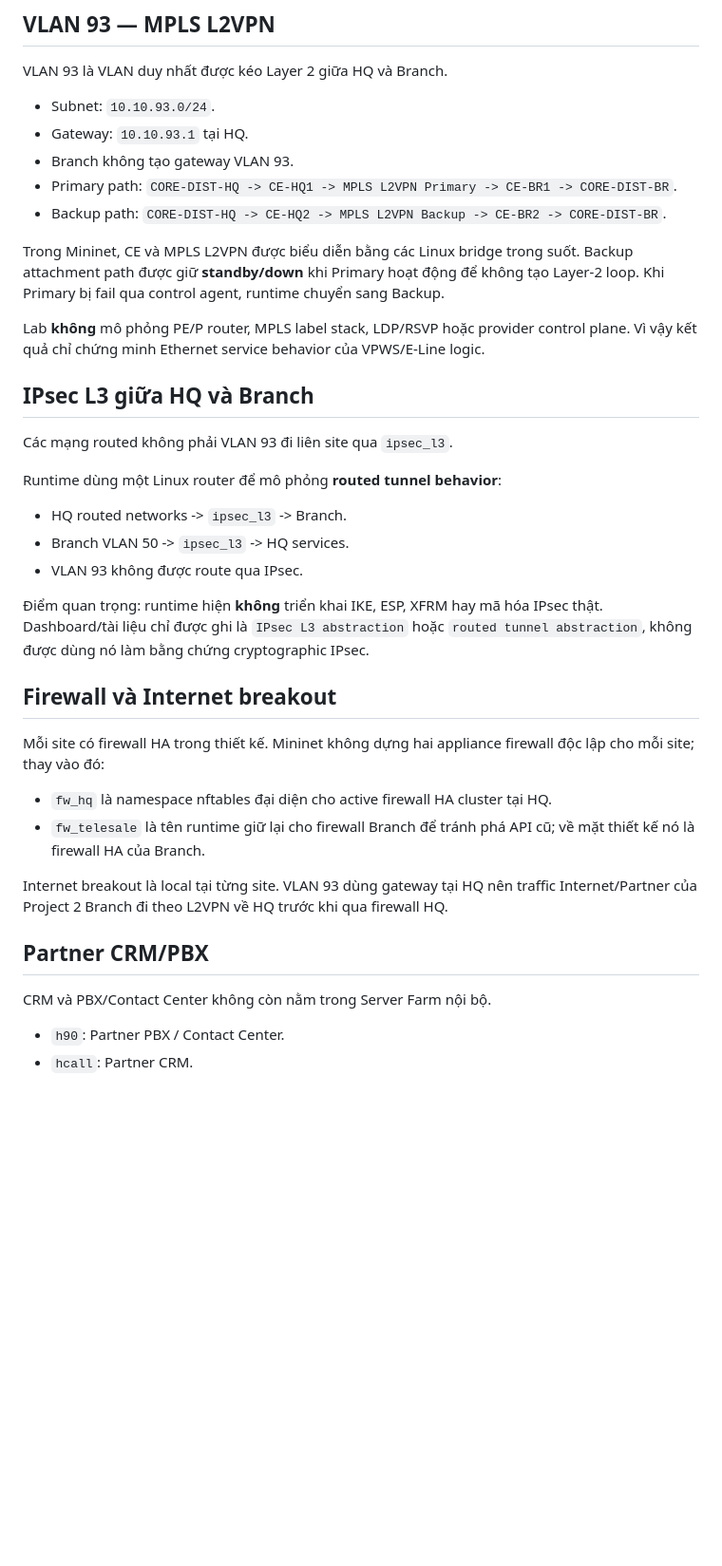
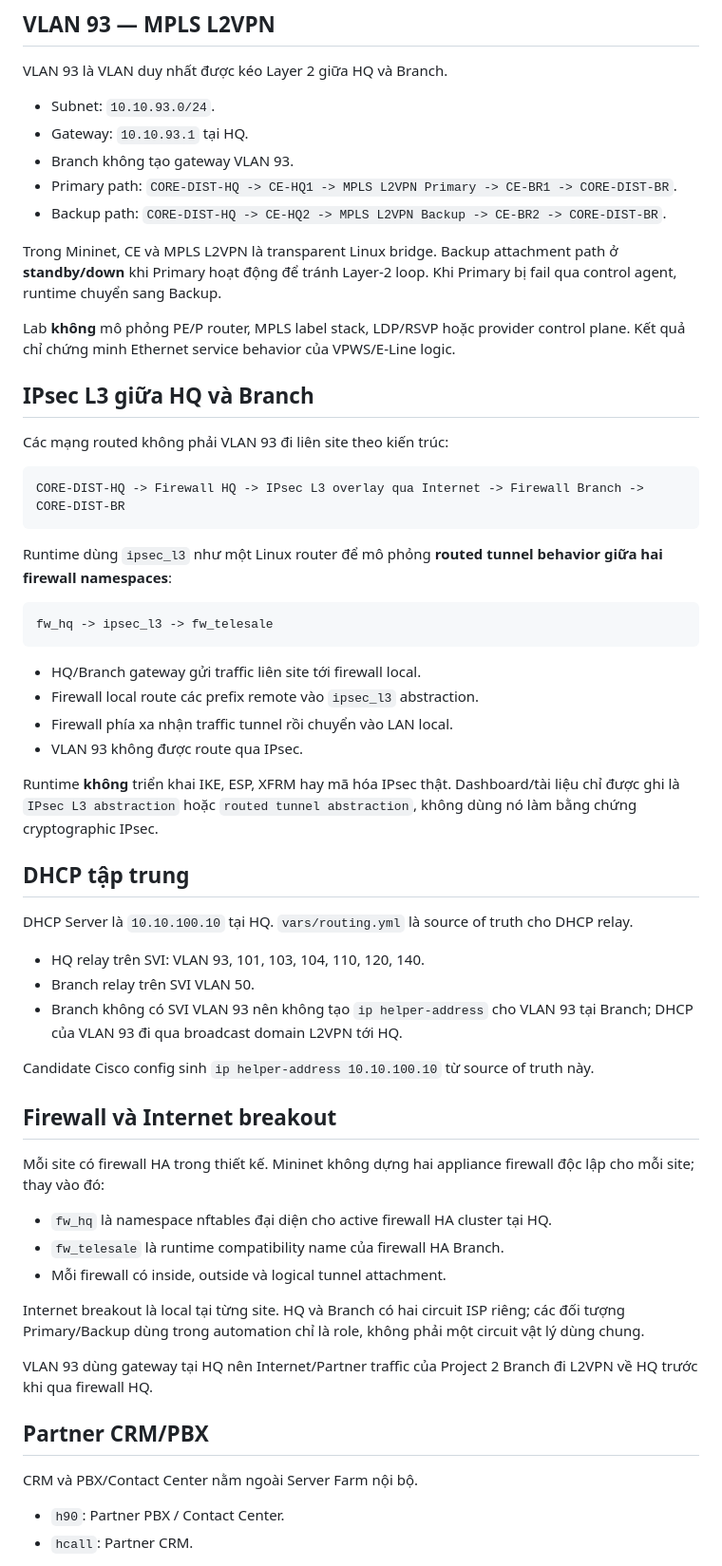
Before and after one commit to manhhuy795/CCH_Network, a Markdown page: docs/topology.md, the part around one of its changes. Shown at 95% size. GitHub-like rendering; blank space fills up the shorter version.

Commit message:
docs: align IPsec and DHCP relay with v7 source of truth

````diff
--- a/docs/topology.md
+++ b/docs/topology.md
@@ -42,34 +42,56 @@ VLAN 93 là VLAN duy nhất được kéo Layer 2 giữa HQ và Branch.
 - Primary path: `CORE-DIST-HQ -> CE-HQ1 -> MPLS L2VPN Primary -> CE-BR1 -> CORE-DIST-BR`.
 - Backup path: `CORE-DIST-HQ -> CE-HQ2 -> MPLS L2VPN Backup -> CE-BR2 -> CORE-DIST-BR`.
 
-Trong Mininet, CE và MPLS L2VPN được biểu diễn bằng các Linux bridge trong suốt. Backup attachment path được giữ **standby/down** khi Primary hoạt động để không tạo Layer-2 loop. Khi Primary bị fail qua control agent, runtime chuyển sang Backup.
+Trong Mininet, CE và MPLS L2VPN là transparent Linux bridge. Backup attachment path ở **standby/down** khi Primary hoạt động để tránh Layer-2 loop. Khi Primary bị fail qua control agent, runtime chuyển sang Backup.
 
-Lab **không** mô phỏng PE/P router, MPLS label stack, LDP/RSVP hoặc provider control plane. Vì vậy kết quả chỉ chứng minh Ethernet service behavior của VPWS/E-Line logic.
+Lab **không** mô phỏng PE/P router, MPLS label stack, LDP/RSVP hoặc provider control plane. Kết quả chỉ chứng minh Ethernet service behavior của VPWS/E-Line logic.
 
 ## IPsec L3 giữa HQ và Branch
 
-Các mạng routed không phải VLAN 93 đi liên site qua `ipsec_l3`.
+Các mạng routed không phải VLAN 93 đi liên site theo kiến trúc:
 
-Runtime dùng một Linux router để mô phỏng **routed tunnel behavior**:
+```text
+CORE-DIST-HQ -> Firewall HQ -> IPsec L3 overlay qua Internet -> Firewall Branch -> CORE-DIST-BR
+```
 
-- HQ routed networks -> `ipsec_l3` -> Branch.
-- Branch VLAN 50 -> `ipsec_l3` -> HQ services.
+Runtime dùng `ipsec_l3` như một Linux router để mô phỏng **routed tunnel behavior giữa hai firewall namespaces**:
+
+```text
+fw_hq -> ipsec_l3 -> fw_telesale
+```
+
+- HQ/Branch gateway gửi traffic liên site tới firewall local.
+- Firewall local route các prefix remote vào `ipsec_l3` abstraction.
+- Firewall phía xa nhận traffic tunnel rồi chuyển vào LAN local.
 - VLAN 93 không được route qua IPsec.
 
-Điểm quan trọng: runtime hiện **không** triển khai IKE, ESP, XFRM hay mã hóa IPsec thật. Dashboard/tài liệu chỉ được ghi là `IPsec L3 abstraction` hoặc `routed tunnel abstraction`, không được dùng nó làm bằng chứng cryptographic IPsec.
+Runtime **không** triển khai IKE, ESP, XFRM hay mã hóa IPsec thật. Dashboard/tài liệu chỉ được ghi là `IPsec L3 abstraction` hoặc `routed tunnel abstraction`, không dùng nó làm bằng chứng cryptographic IPsec.
+
+## DHCP tập trung
+
+DHCP Server là `10.10.100.10` tại HQ. `vars/routing.yml` là source of truth cho DHCP relay.
+
+- HQ relay trên SVI: VLAN 93, 101, 103, 104, 110, 120, 140.
+- Branch relay trên SVI VLAN 50.
+- Branch không có SVI VLAN 93 nên không tạo `ip helper-address` cho VLAN 93 tại Branch; DHCP của VLAN 93 đi qua broadcast domain L2VPN tới HQ.
+
+Candidate Cisco config sinh `ip helper-address 10.10.100.10` từ source of truth này.
 
 ## Firewall và Internet breakout
 
 Mỗi site có firewall HA trong thiết kế. Mininet không dựng hai appliance firewall độc lập cho mỗi site; thay vào đó:
 
 - `fw_hq` là namespace nftables đại diện cho active firewall HA cluster tại HQ.
-- `fw_telesale` là tên runtime giữ lại cho firewall Branch để tránh phá API cũ; về mặt thiết kế nó là firewall HA của Branch.
+- `fw_telesale` là runtime compatibility name của firewall HA Branch.
+- Mỗi firewall có inside, outside và logical tunnel attachment.
 
-Internet breakout là local tại từng site. VLAN 93 dùng gateway tại HQ nên traffic Internet/Partner của Project 2 Branch đi theo L2VPN về HQ trước khi qua firewall HQ.
+Internet breakout là local tại từng site. HQ và Branch có hai circuit ISP riêng; các đối tượng Primary/Backup dùng trong automation chỉ là role, không phải một circuit vật lý dùng chung.
+
+VLAN 93 dùng gateway tại HQ nên Internet/Partner traffic của Project 2 Branch đi L2VPN về HQ trước khi qua firewall HQ.
 
 ## Partner CRM/PBX
 
-CRM và PBX/Contact Center không còn nằm trong Server Farm nội bộ.
+CRM và PBX/Contact Center nằm ngoài Server Farm nội bộ.
 
 - `h90`: Partner PBX / Contact Center.
 - `hcall`: Partner CRM.
````
Also changed, not shown: other parts of docs/topology.md (+23 -19 lines).
